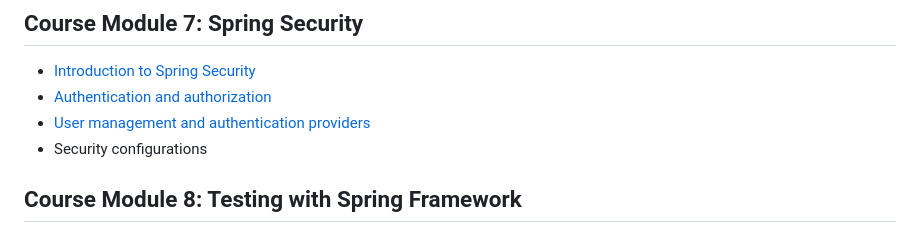
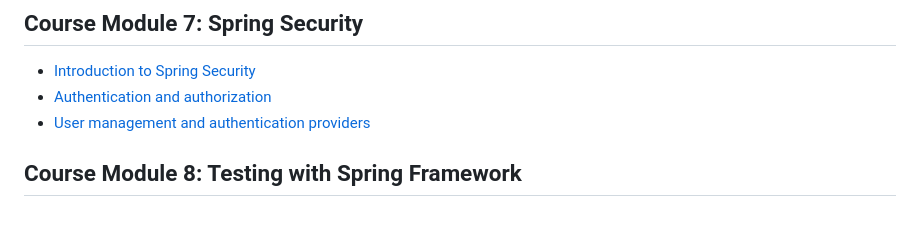
Before and after one commit to bsmahi/springframework-course, a Markdown page: README.md, the part around the change printed below. GitHub-like rendering.

```diff
--- a/README.md
+++ b/README.md
@@ -52,6 +52,5 @@
 * [Introduction to Spring Security](./coursemodule7/IntroductionToSpringSecurity.md)
 * [Authentication and authorization](./coursemodule7/SpringSecurityAuthentication.md)
 * [User management and authentication providers](./coursemodule7/UserManagementAndAuthenticationProvdier.md)
-* Security configurations
 
 ## Course Module 8: Testing with Spring Framework
```
Also changed, not shown: other parts of README.md (+1 -1 lines), coursemodule8/UnitTestingWithJunit.md (added, +33 -0 lines).
